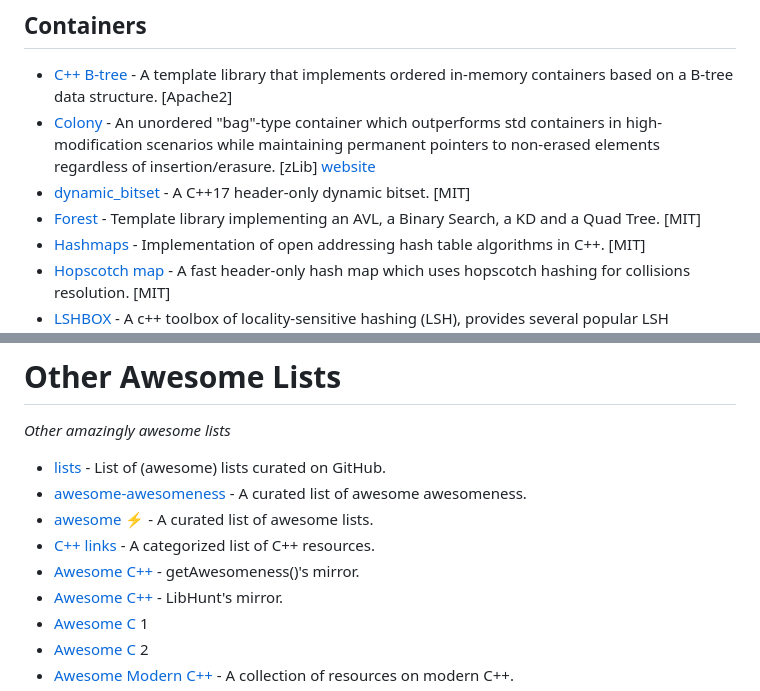
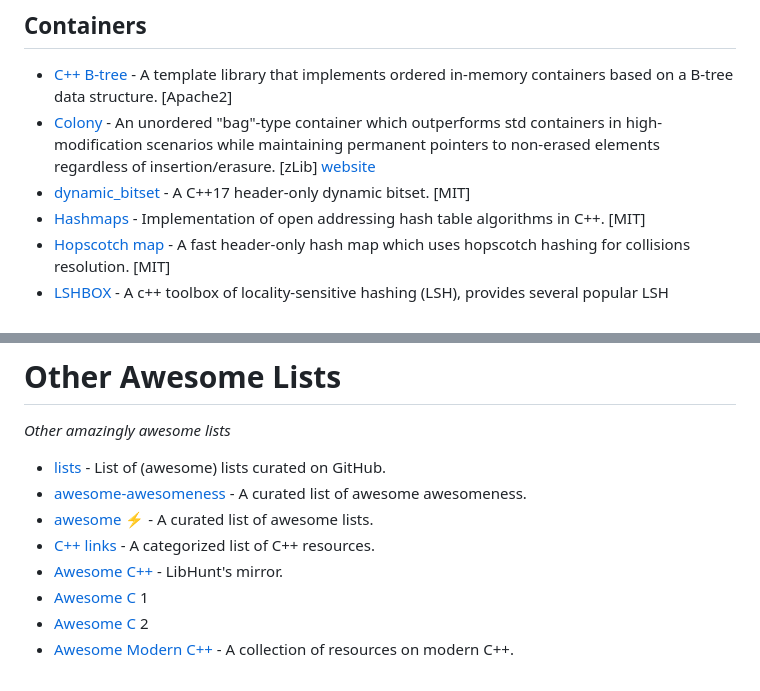
Before and after one commit to fffaraz/awesome-cpp, a Markdown page: README.md, 2 parts joined by grey strips. GitHub-like rendering.

```diff
--- a/README.md
+++ b/README.md
@@ -327,7 +327,6 @@ A curated list of awesome C++ (or C) frameworks, libraries, resources, and shiny
 * [C++ B-tree](https://github.com/algorithm-ninja/cpp-btree) - A template library that implements ordered in-memory containers based on a B-tree data structure. [Apache2]
 * [Colony](https://github.com/mattreecebentley/plf_colony) - An unordered "bag"-type container which outperforms std containers in high-modification scenarios while maintaining permanent pointers to non-erased elements regardless of insertion/erasure. [zLib] [website](http://www.plflib.org/colony.htm)
 * [dynamic_bitset](https://github.com/pinam45/dynamic_bitset) - A C++17 header-only dynamic bitset. [MIT]
-* [Forest](https://github.com/xorz57/forest) - Template library implementing an AVL, a Binary Search, a KD and a Quad Tree. [MIT]
 * [Hashmaps](https://github.com/goossaert/hashmap) - Implementation of open addressing hash table algorithms in C++. [MIT]
 * [Hopscotch map](https://github.com/Tessil/hopscotch-map) - A fast header-only hash map which uses hopscotch hashing for collisions resolution. [MIT]
 * [LSHBOX](https://github.com/RSIA-LIESMARS-WHU/LSHBOX) - A c++ toolbox of locality-sensitive hashing (LSH), provides several popular LSH algorithms, also support Python and MATLAB. [GPL]
@@ -1297,7 +1296,6 @@ A curated list of awesome C++ (or C) frameworks, libraries, resources, and shiny
 * [awesome-awesomeness](https://github.com/bayandin/awesome-awesomeness) - A curated list of awesome awesomeness.
 * [awesome](https://github.com/sindresorhus/awesome) :zap: - A curated list of awesome lists.
 * [C++ links](https://github.com/MattPD/cpplinks) - A categorized list of C++ resources.
-* [Awesome C++](https://getawesomeness.herokuapp.com/get/cpp) - getAwesomeness()'s mirror.
 * [Awesome C++](https://cpp.libhunt.com/) - LibHunt's mirror.
 * [Awesome C](https://notabug.org/koz.ross/awesome-c) 1
 * [Awesome C](https://github.com/aleksandar-todorovic/awesome-c) 2
```
Also changed, not shown: other parts of README.md (+1 -1 lines).
